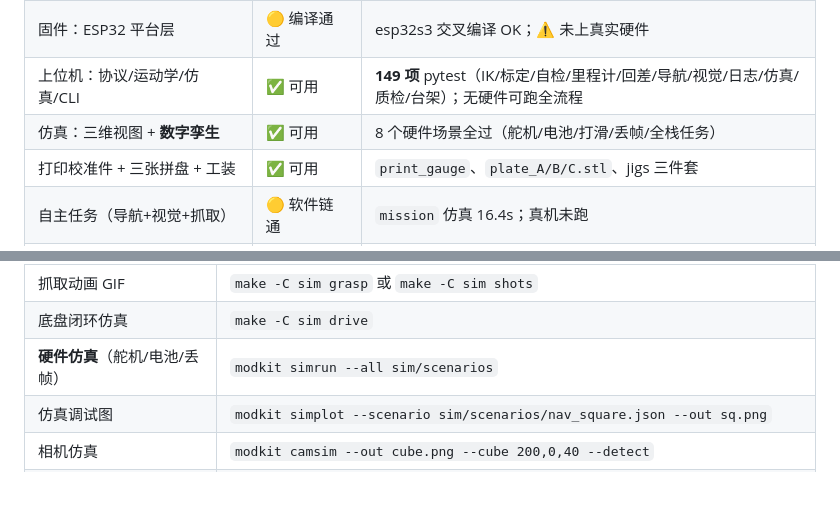
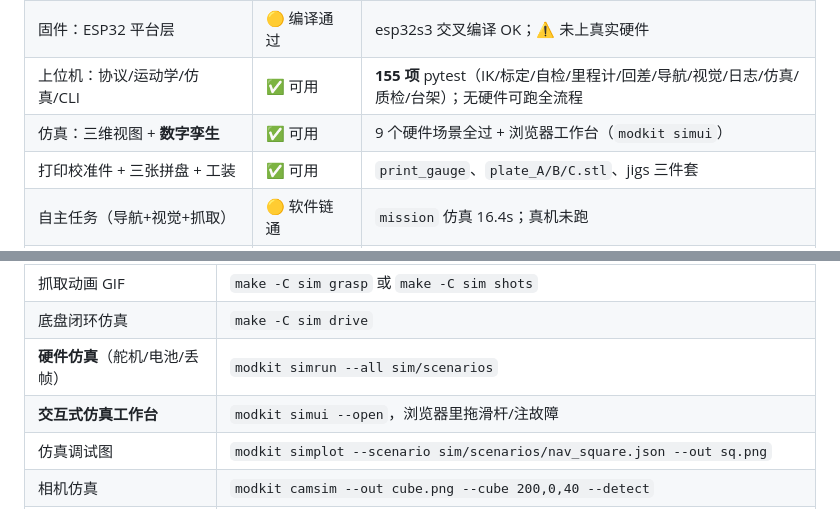
Before and after one commit to gh503/robot-modkit, a Markdown page: README.md, 2 parts joined by grey strips. Drawn GitHub-style; blank space fills up the shorter version.

Commit message:
feat(simui): 交互式仿真工作台
- simserver.py：stdlib HTTP 持有 HardwareSim/Robot，状态/步进/控制/复位 API
- simui.html：俯视+侧视+电压温度曲线，滑杆控制与故障注入，无外部依赖
- 夹持简化状态机；6 项 HTTP 测试；docs/46

```diff
--- a/README.md
+++ b/README.md
@@ -33,8 +33,8 @@
 | 生产：检验/追溯/包装 | ✅ 可用 | 27 件逐件检验表；20 条需求追溯（16 已验证）；箱规与跌落判据 |
 | 固件：总线协议 + 驱动 + 底盘闭环 + 低压保护 | ✅ 可用 | **77 项** C++ 单测 + **5 个在环场景**（119 断言） |
 | 固件：ESP32 平台层 | 🟡 编译通过 | esp32s3 交叉编译 OK；⚠️ 未上真实硬件 |
-| 上位机：协议/运动学/仿真/CLI | ✅ 可用 | **149 项** pytest（IK/标定/自检/里程计/回差/导航/视觉/日志/仿真/质检/台架）；无硬件可跑全流程 |
-| 仿真：三维视图 + **数字孪生** | ✅ 可用 | 8 个硬件场景全过（舵机/电池/打滑/丢帧/全栈任务） |
+| 上位机：协议/运动学/仿真/CLI | ✅ 可用 | **155 项** pytest（IK/标定/自检/里程计/回差/导航/视觉/日志/仿真/质检/台架）；无硬件可跑全流程 |
+| 仿真：三维视图 + **数字孪生** | ✅ 可用 | 9 个硬件场景全过 + 浏览器工作台（`modkit simui`） |
 | 打印校准件 + 三张拼盘 + 工装 | ✅ 可用 | `print_gauge`、`plate_A/B/C.stl`、jigs 三件套 |
 | 自主任务（导航+视觉+抓取） | 🟡 软件链通 | `mission` 仿真 16.4s；真机未跑 |
 | 整机实测 | ⬜ 硬件阻塞 | 0/5 个物理闸门；顺序见 [docs/42](docs/42-完成度审计.md) |
@@ -51,6 +51,7 @@
 | 抓取动画 GIF | `make -C sim grasp` 或 `make -C sim shots` |
 | 底盘闭环仿真 | `make -C sim drive` |
 | **硬件仿真**（舵机/电池/丢帧） | `modkit simrun --all sim/scenarios` |
+| **交互式仿真工作台** | `modkit simui --open`，浏览器里拖滑杆/注故障 |
 | 仿真调试图 | `modkit simplot --scenario sim/scenarios/nav_square.json --out sq.png` |
 | 相机仿真 | `modkit camsim --out cube.png --cube 200,0,40 --detect` |
 | 打印前先验证打印机精度 | 打 `cad/out/print_gauge.stl`（`build.py` 顺带导出），流程见 [docs/13](docs/13-业界实践对照.md) |
```
Also changed, not shown: docs/15-生产链路总览.md (+1 -1 lines), docs/46-仿真工作台.md (added, +58 -0 lines), docs/README.md (+1 -1 lines), docs/images/simui.png (added), 5 other files.
